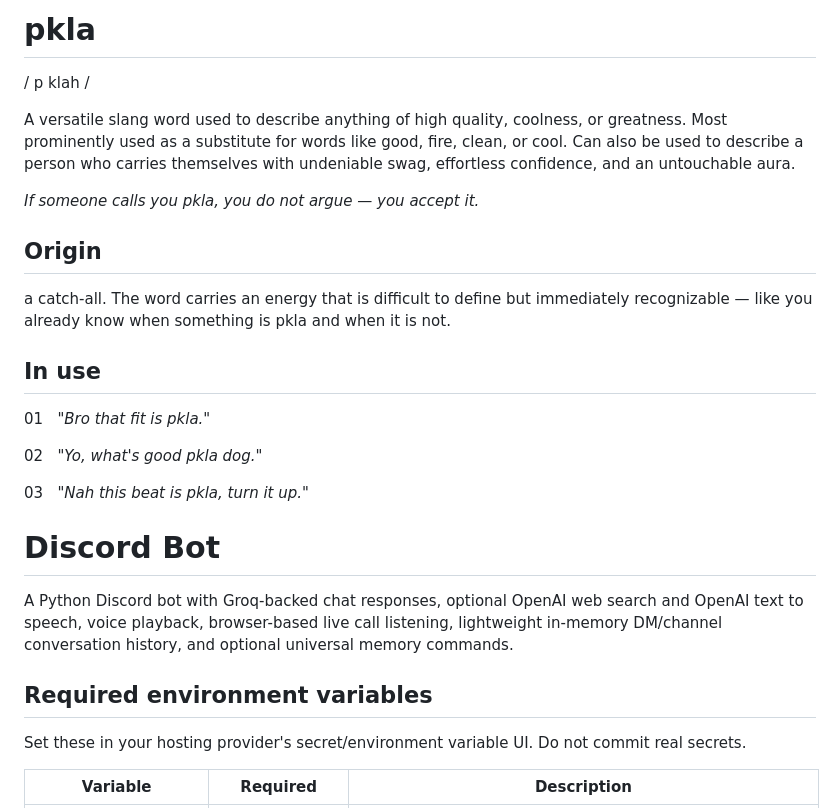
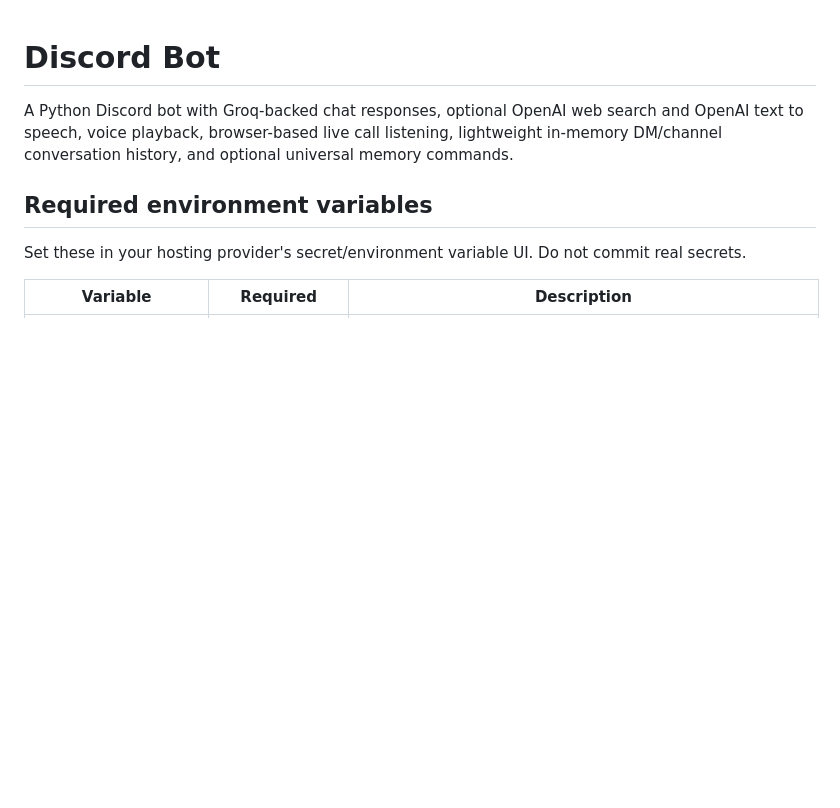
Before and after one commit to coolxng/pkla-dog-bot, a Markdown page: README.md, the part around the change. GitHub-like rendering; blank space fills up the shorter version.

Commit message:
yes im here

```diff
--- a/README.md
+++ b/README.md
@@ -1,23 +1,3 @@
-# pkla
-
-/ p klah /
-
-A versatile slang word used to describe anything of high quality, coolness, or greatness. Most prominently used as a substitute for words like good, fire, clean, or cool. Can also be used to describe a person who carries themselves with undeniable swag, effortless confidence, and an untouchable aura.
-
-*If someone calls you pkla, you do not argue — you accept it.*
-
-## Origin
-
-a catch-all. The word carries an energy that is difficult to define but immediately recognizable — like you already know when something is pkla and when it is not.
-
-## In use
-
-01&nbsp;&nbsp;&nbsp;*"Bro that fit is pkla."*
-
-02&nbsp;&nbsp;&nbsp;*"Yo, what's good pkla dog."*
-
-03&nbsp;&nbsp;&nbsp;*"Nah this beat is pkla, turn it up."*
-
 # Discord Bot
 
 A Python Discord bot with Groq-backed chat responses, optional OpenAI web search and OpenAI text to speech, voice playback, browser-based live call listening, lightweight in-memory DM/channel conversation history, and optional universal memory commands.
```
